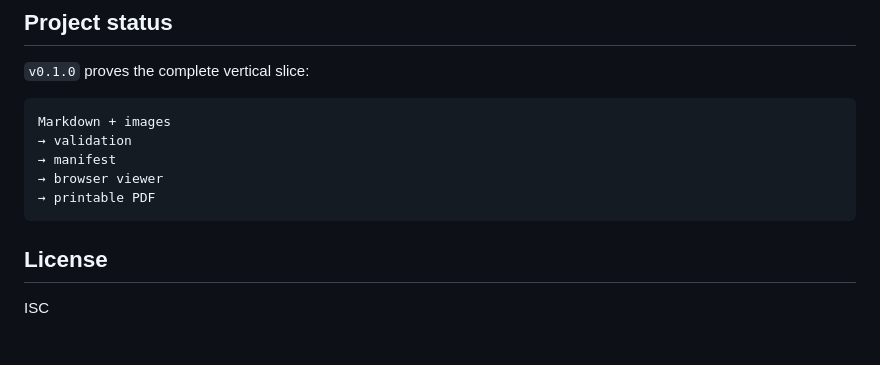
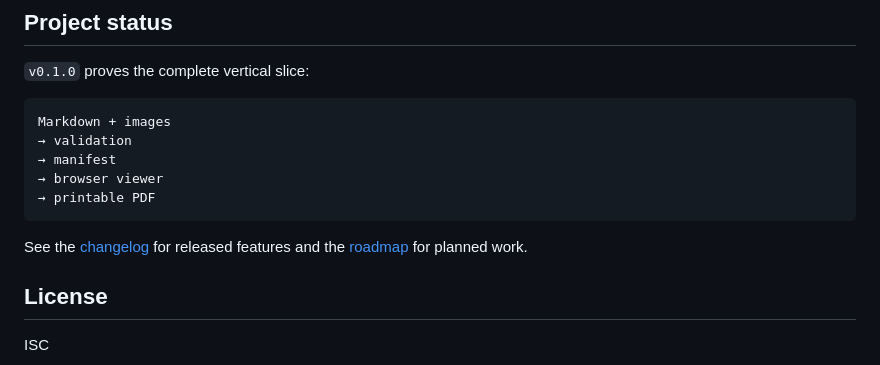
Before and after one commit to fbnicke/markdown-doc-tree, a Markdown page: README.md, the part around the change. Drawn GitHub-style; blank space fills up the shorter version.

Commit message:
docs: add changelog and v0.2.0 roadmap

````diff
--- a/README.md
+++ b/README.md
@@ -239,6 +239,8 @@ Markdown + images
 → printable PDF
 ```
 
+See the [changelog](./CHANGELOG.md) for released features and the [roadmap](./ROADMAP.md) for planned work.
+
 ## License
 
 ISC
````
Also changed, not shown: CHANGELOG.md (added, +24 -0 lines), ROADMAP.md (added, +39 -0 lines).
